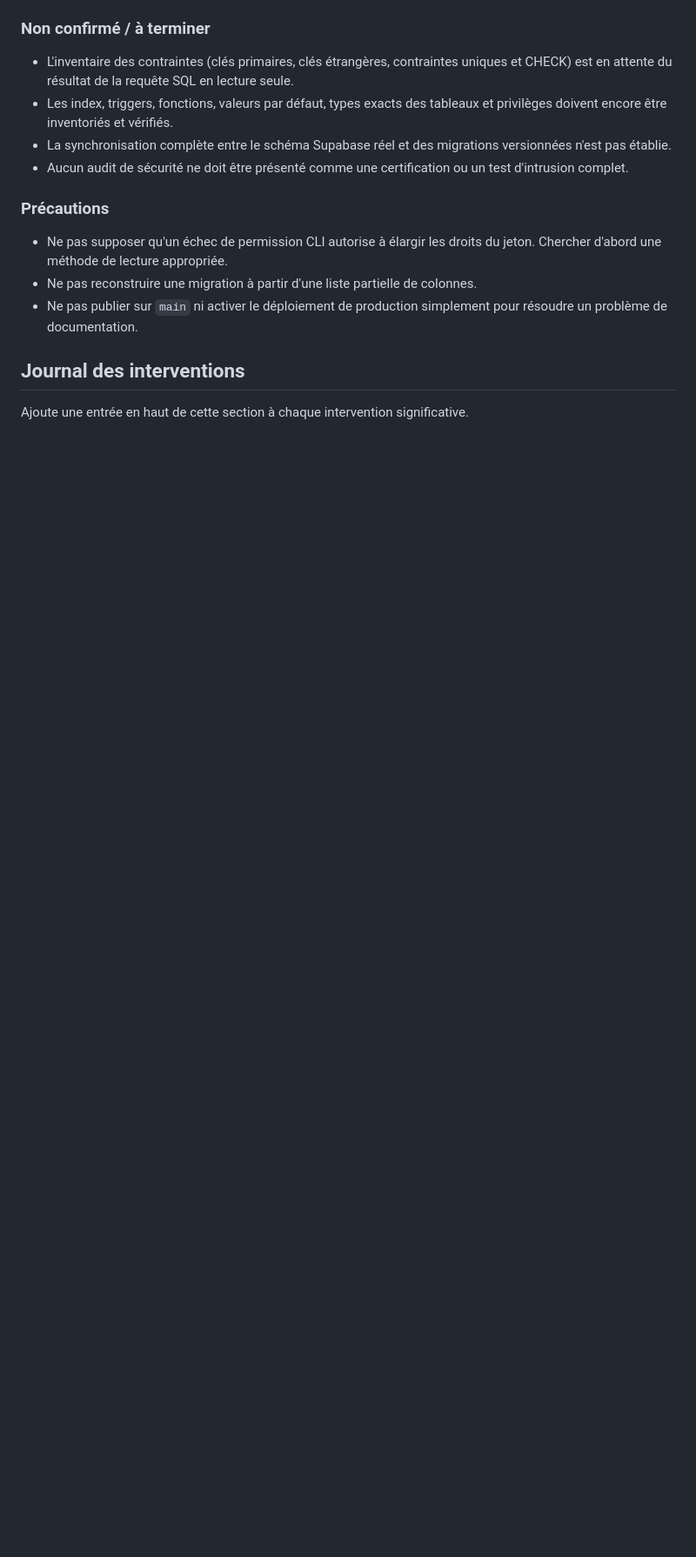
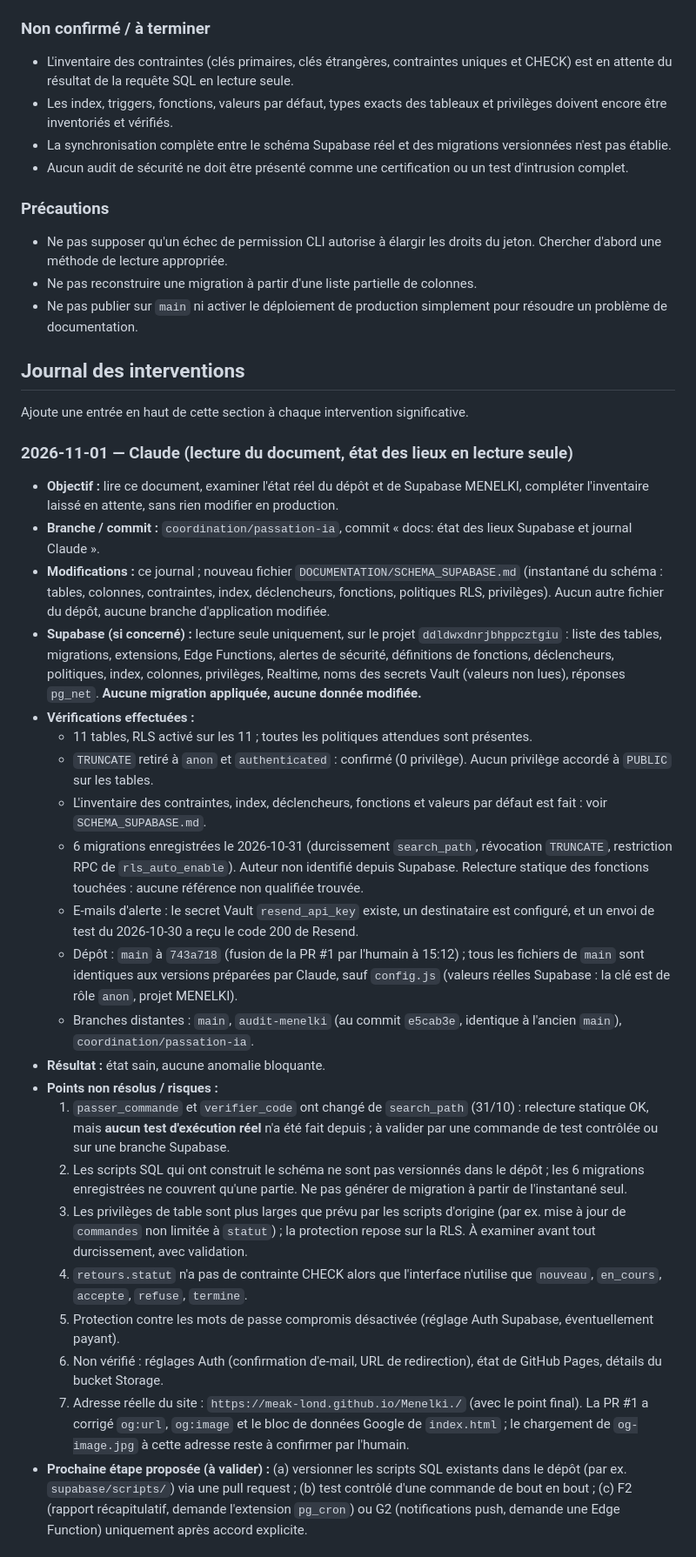
Before and after one commit to meak-lond/Menelki., a Markdown page: DOCUMENTATION/PASSATION_IA.md, the part around one of its changes. Shown at 87% size. Drawn GitHub-style; blank space fills up the shorter version.

Commit message:
docs: état des lieux Supabase et journal Claude (lecture seule)
Co-Authored-By: Claude Sonnet 5.5 <noreply@anthropic.com>
Claude-Session: https://claude.ai/code/session_01GUzvgAJDkjzZDpbTQ3yKC3

```diff
--- a/DOCUMENTATION/PASSATION_IA.md
+++ b/DOCUMENTATION/PASSATION_IA.md
@@ -47,3 +47,27 @@ Ce document est le journal partagé du projet. Il sert à transmettre les décis
 
 Ajoute une entrée en haut de cette section à chaque intervention significative.
 
+### 2026-11-01 — Claude (lecture du document, état des lieux en lecture seule)
+- **Objectif :** lire ce document, examiner l'état réel du dépôt et de Supabase MENELKI, compléter l'inventaire laissé en attente, sans rien modifier en production.
+- **Branche / commit :** `coordination/passation-ia`, commit « docs: état des lieux Supabase et journal Claude ».
+- **Modifications :** ce journal ; nouveau fichier `DOCUMENTATION/SCHEMA_SUPABASE.md` (instantané du schéma : tables, colonnes, contraintes, index, déclencheurs, fonctions, politiques RLS, privilèges). Aucun autre fichier du dépôt, aucune branche d'application modifiée.
+- **Supabase (si concerné) :** lecture seule uniquement, sur le projet `ddldwxdnrjbhppcztgiu` : liste des tables, migrations, extensions, Edge Functions, alertes de sécurité, définitions de fonctions, déclencheurs, politiques, index, colonnes, privilèges, Realtime, noms des secrets Vault (valeurs non lues), réponses `pg_net`. **Aucune migration appliquée, aucune donnée modifiée.**
+- **Vérifications effectuées :**
+  - 11 tables, RLS activé sur les 11 ; toutes les politiques attendues sont présentes.
+  - `TRUNCATE` retiré à `anon` et `authenticated` : confirmé (0 privilège). Aucun privilège accordé à `PUBLIC` sur les tables.
+  - L'inventaire des contraintes, index, déclencheurs, fonctions et valeurs par défaut est fait : voir `SCHEMA_SUPABASE.md`.
+  - 6 migrations enregistrées le 2026-10-31 (durcissement `search_path`, révocation `TRUNCATE`, restriction RPC de `rls_auto_enable`). Auteur non identifié depuis Supabase. Relecture statique des fonctions touchées : aucune référence non qualifiée trouvée.
+  - E-mails d'alerte : le secret Vault `resend_api_key` existe, un destinataire est configuré, et un envoi de test du 2026-10-30 a reçu le code 200 de Resend.
+  - Dépôt : `main` à `743a718` (fusion de la PR #1 par l'humain à 15:12) ; tous les fichiers de `main` sont identiques aux versions préparées par Claude, sauf `config.js` (valeurs réelles Supabase : la clé est de rôle `anon`, projet MENELKI).
+  - Branches distantes : `main`, `audit-menelki` (au commit `e5cab3e`, identique à l'ancien `main`), `coordination/passation-ia`.
+- **Résultat :** état sain, aucune anomalie bloquante.
+- **Points non résolus / risques :**
+  1. `passer_commande` et `verifier_code` ont changé de `search_path` (31/10) : relecture statique OK, mais **aucun test d'exécution réel** n'a été fait depuis ; à valider par une commande de test contrôlée ou sur une branche Supabase.
+  2. Les scripts SQL qui ont construit le schéma ne sont pas versionnés dans le dépôt ; les 6 migrations enregistrées ne couvrent qu'une partie. Ne pas générer de migration à partir de l'instantané seul.
+  3. Les privilèges de table sont plus larges que prévu par les scripts d'origine (par ex. mise à jour de `commandes` non limitée à `statut`) ; la protection repose sur la RLS. À examiner avant tout durcissement, avec validation.
+  4. `retours.statut` n'a pas de contrainte CHECK alors que l'interface n'utilise que `nouveau`, `en_cours`, `accepte`, `refuse`, `termine`.
+  5. Protection contre les mots de passe compromis désactivée (réglage Auth Supabase, éventuellement payant).
+  6. Non vérifié : réglages Auth (confirmation d'e-mail, URL de redirection), état de GitHub Pages, détails du bucket Storage.
+  7. Adresse réelle du site : `https://meak-lond.github.io/Menelki./` (avec le point final). La PR #1 a corrigé `og:url`, `og:image` et le bloc de données Google de `index.html` ; le chargement de `og-image.jpg` à cette adresse reste à confirmer par l'humain.
+- **Prochaine étape proposée (à valider) :** (a) versionner les scripts SQL existants dans le dépôt (par ex. `supabase/scripts/`) via une pull request ; (b) test contrôlé d'une commande de bout en bout ; (c) F2 (rapport récapitulatif, demande l'extension `pg_cron`) ou G2 (notifications push, demande une Edge Function) uniquement après accord explicite.
+
```
Also changed, not shown: other parts of DOCUMENTATION/PASSATION_IA.md (+10 -0 lines), DOCUMENTATION/SCHEMA_SUPABASE.md (added, +103 -0 lines).
